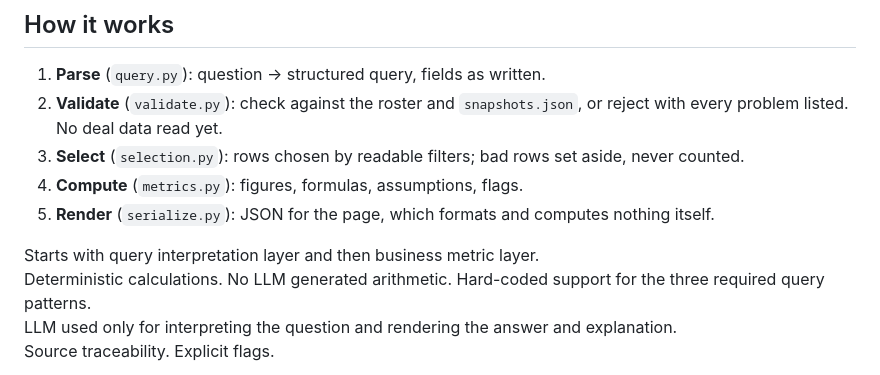
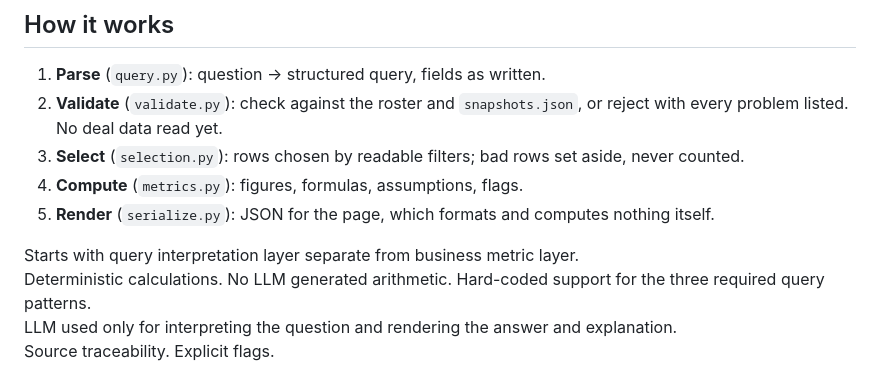
Before and after one commit to zhannie78/meridian-pipeline, a Markdown page: README.md, the part around the change. GitHub-like rendering.

Commit message:
Update README to clarify architecture layers
Clarified the separation of query interpretation and business metric layers in the README.

```diff
--- a/README.md
+++ b/README.md
@@ -80,7 +80,7 @@ The app needs no API key and no internet connection once installed. It is only r
 4. **Compute** (`metrics.py`): figures, formulas, assumptions, flags.
 5. **Render** (`serialize.py`): JSON for the page, which formats and computes nothing itself.
 
-Starts with query interpretation layer and then business metric layer. \
+Starts with query interpretation layer separate from business metric layer. \
 Deterministic calculations. No LLM generated arithmetic. Hard-coded support for the three required query patterns. \
 LLM used only for interpreting the question and rendering the answer and explanation. \
 Source traceability. Explicit flags.
```
